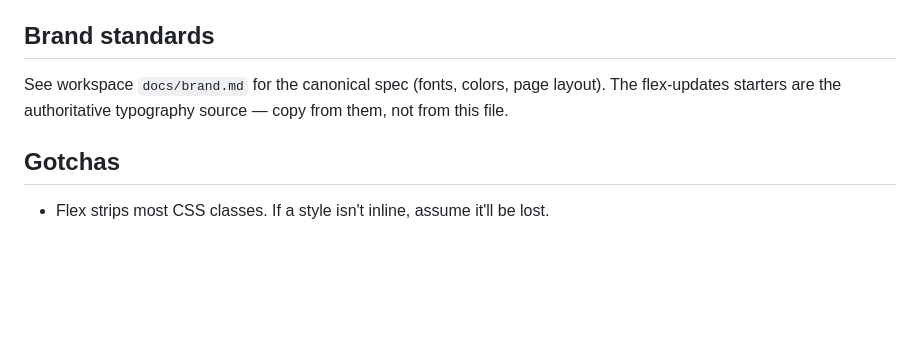
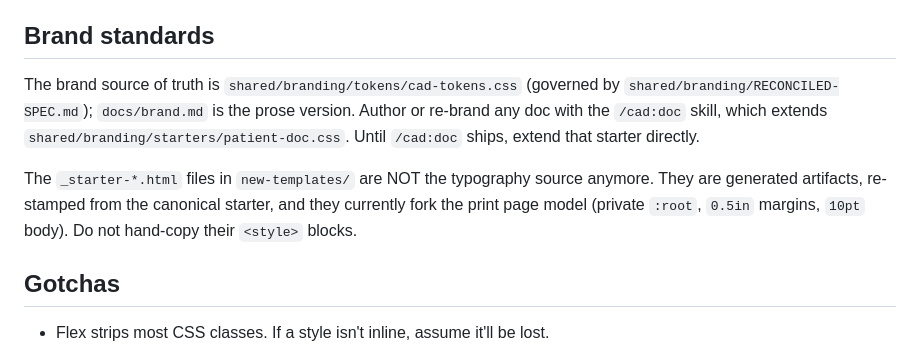
Before and after one commit to markwhat1/cad-flex-branding, a Markdown page: CLAUDE.md, the part around the change. GitHub-like rendering; blank space fills up the shorter version.

Commit message:
docs: repoint brand standards at canonical cad-tokens.css + /cad:doc
The _starter-*.html files are generated artifacts now, not the typography source.
Part of cad-doc-system Phase 0 (workspace docs/plans/cad-doc-system/AUDIT-2026-06-03.md).

```diff
--- a/CLAUDE.md
+++ b/CLAUDE.md
@@ -45,7 +45,9 @@ The `schema.graphql` is the most directly useful artifact in there: it shows the
 
 ## Brand standards
 
-See workspace `docs/brand.md` for the canonical spec (fonts, colors, page layout). The flex-updates starters are the authoritative typography source — copy from them, not from this file.
+The brand source of truth is `shared/branding/tokens/cad-tokens.css` (governed by `shared/branding/RECONCILED-SPEC.md`); `docs/brand.md` is the prose version. Author or re-brand any doc with the `/cad:doc` skill, which extends `shared/branding/starters/patient-doc.css`. Until `/cad:doc` ships, extend that starter directly.
+
+The `_starter-*.html` files in `new-templates/` are NOT the typography source anymore. They are generated artifacts, re-stamped from the canonical starter, and they currently fork the print page model (private `:root`, `0.5in` margins, `10pt` body). Do not hand-copy their `<style>` blocks.
 
 ## Gotchas
 
```
